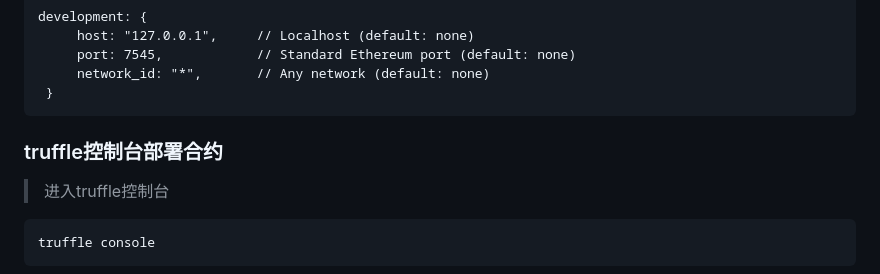
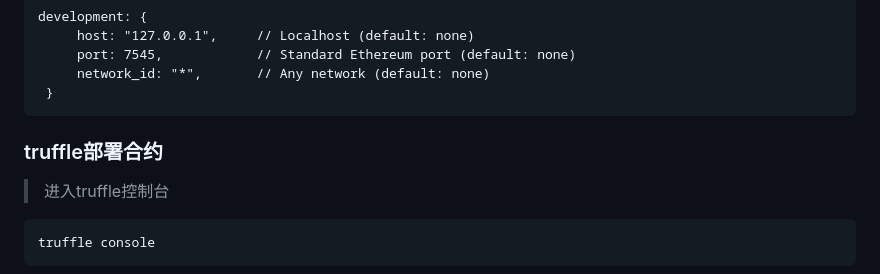
Before and after one commit to CharllotteKu/EtherWatchdog_Dapp, a Markdown page: README.md, the part around the change. Rendered like a GitHub page.

````diff
--- a/README.md
+++ b/README.md
@@ -47,7 +47,7 @@ development: {
  }
 ```
 
-### truffle控制台部署合约
+### truffle部署合约
 > 进入truffle控制台
 ```
 truffle console
````
